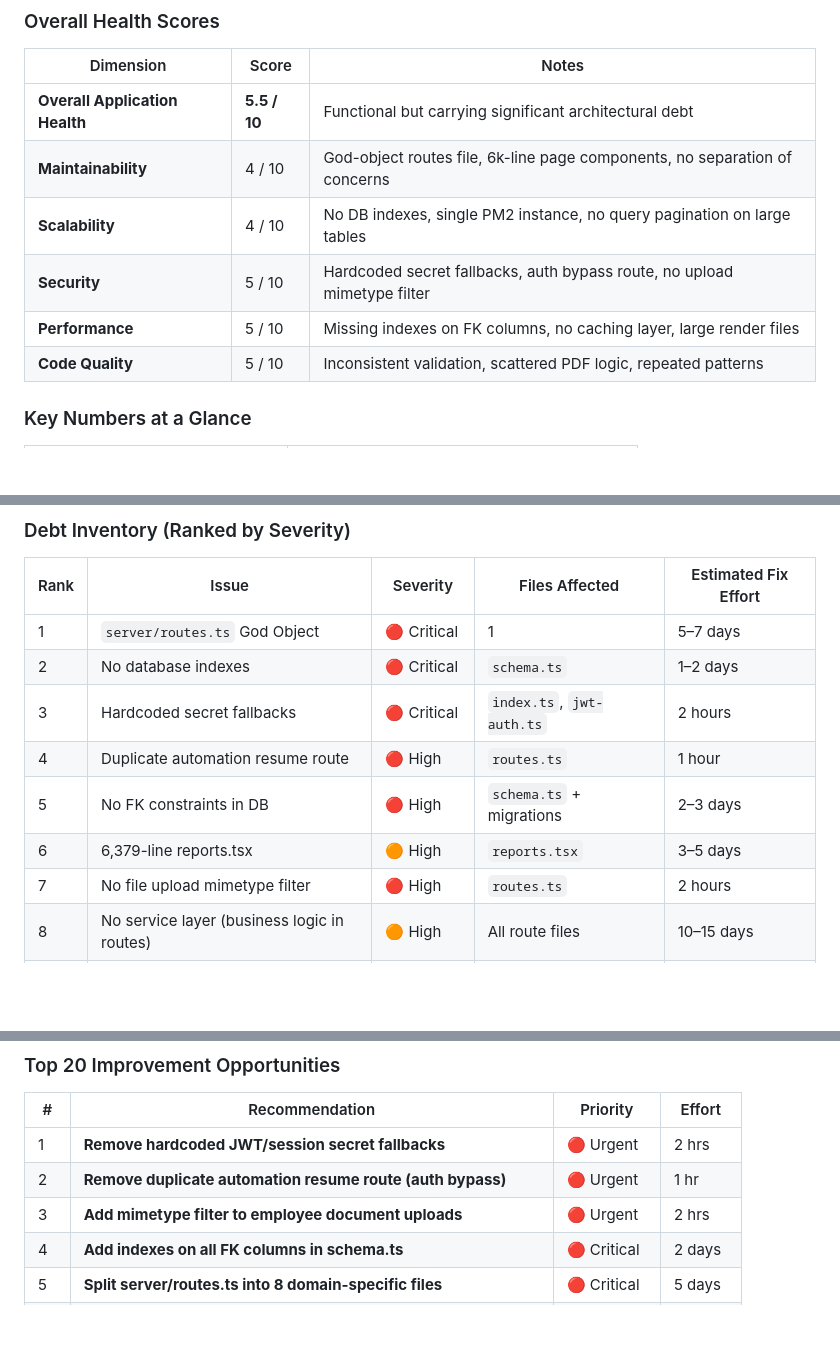
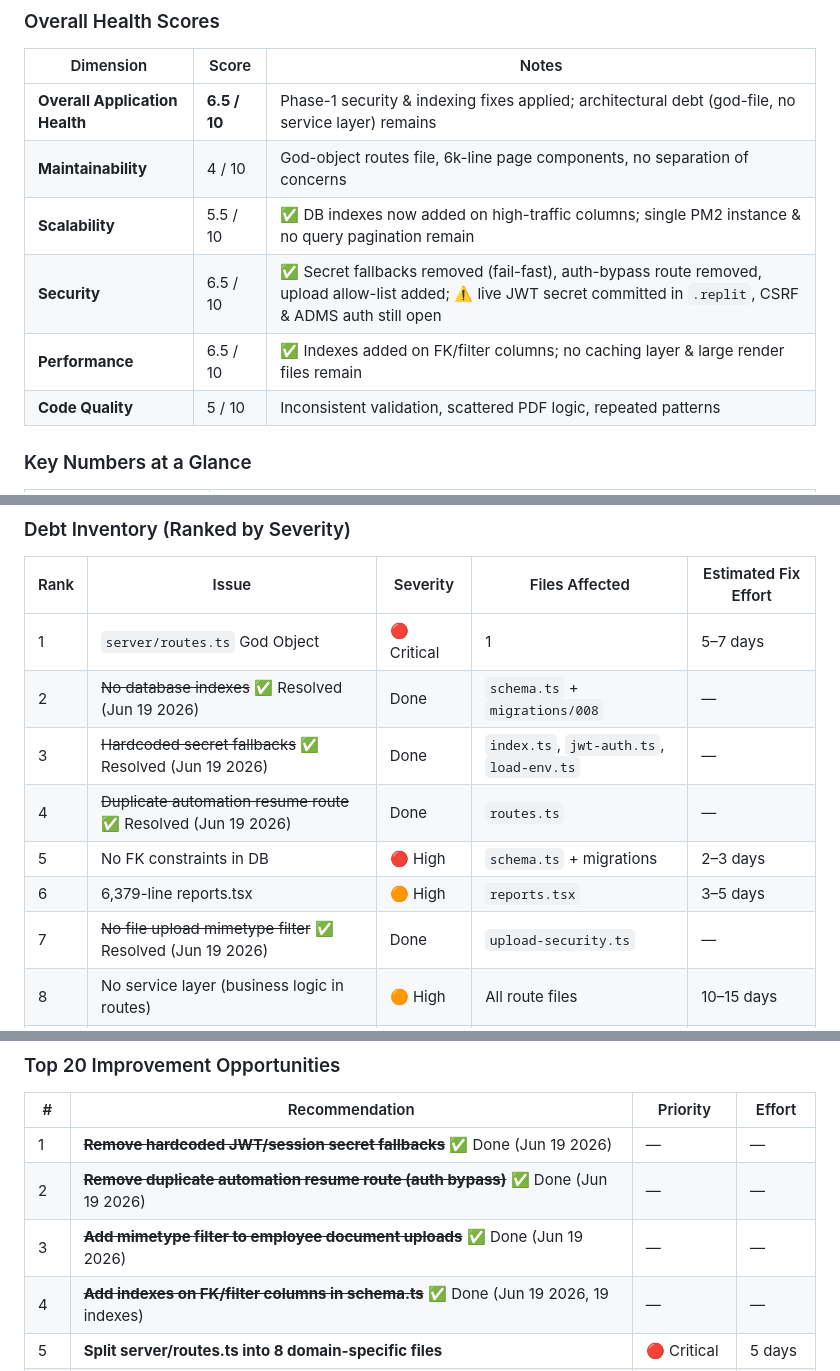
Before and after one commit to NEERAAJ0711/hrms-pro, a Markdown page: ARCHITECTURE_REPORT.md, 3 parts joined by grey strips. GitHub-like rendering; blank space fills up the shorter version.

```diff
--- a/ARCHITECTURE_REPORT.md
+++ b/ARCHITECTURE_REPORT.md
@@ -31,11 +34,11 @@
 
 | Dimension | Score | Notes |
 |-----------|-------|-------|
-| **Overall Application Health** | **5.5 / 10** | Functional but carrying significant architectural debt |
+| **Overall Application Health** | **6.5 / 10** | Phase-1 security & indexing fixes applied; architectural debt (god-file, no service layer) remains |
 | **Maintainability** | 4 / 10 | God-object routes file, 6k-line page components, no separation of concerns |
-| **Scalability** | 4 / 10 | No DB indexes, single PM2 instance, no query pagination on large tables |
-| **Security** | 5 / 10 | Hardcoded secret fallbacks, auth bypass route, no upload mimetype filter |
-| **Performance** | 5 / 10 | Missing indexes on FK columns, no caching layer, large render files |
+| **Scalability** | 5.5 / 10 | ✅ DB indexes now added on high-traffic columns; single PM2 instance & no query pagination remain |
+| **Security** | 6.5 / 10 | ✅ Secret fallbacks removed (fail-fast), auth-bypass route removed, upload allow-list added; ⚠️ live JWT secret committed in `.replit`, CSRF & ADMS auth still open |
+| **Performance** | 6.5 / 10 | ✅ Indexes added on FK/filter columns; no caching layer & large render files remain |
 | **Code Quality** | 5 / 10 | Inconsistent validation, scattered PDF logic, repeated patterns |
 
 ### Key Numbers at a Glance
@@ -798,12 +812,12 @@ The RBAC system is well-designed but the `user_permissions` table in the DB is s
 | Rank | Issue | Severity | Files Affected | Estimated Fix Effort |
 |------|-------|---------|---------------|---------------------|
 | 1 | `server/routes.ts` God Object | 🔴 Critical | 1 | 5–7 days |
-| 2 | No database indexes | 🔴 Critical | `schema.ts` | 1–2 days |
-| 3 | Hardcoded secret fallbacks | 🔴 Critical | `index.ts`, `jwt-auth.ts` | 2 hours |
-| 4 | Duplicate automation resume route | 🔴 High | `routes.ts` | 1 hour |
+| 2 | ~~No database indexes~~ ✅ Resolved (Jun 19 2026) | Done | `schema.ts` + `migrations/008` | — |
+| 3 | ~~Hardcoded secret fallbacks~~ ✅ Resolved (Jun 19 2026) | Done | `index.ts`, `jwt-auth.ts`, `load-env.ts` | — |
+| 4 | ~~Duplicate automation resume route~~ ✅ Resolved (Jun 19 2026) | Done | `routes.ts` | — |
 | 5 | No FK constraints in DB | 🔴 High | `schema.ts` + migrations | 2–3 days |
 | 6 | 6,379-line reports.tsx | 🟠 High | `reports.tsx` | 3–5 days |
-| 7 | No file upload mimetype filter | 🔴 High | `routes.ts` | 2 hours |
+| 7 | ~~No file upload mimetype filter~~ ✅ Resolved (Jun 19 2026) | Done | `upload-security.ts` | — |
 | 8 | No service layer (business logic in routes) | 🟠 High | All route files | 10–15 days |
 | 9 | Inline sub-components in pages | 🟡 Medium | 10+ page files | 5–8 days |
 | 10 | Inconsistent Zod validation | 🟡 Medium | `routes.ts` | 3–5 days |
@@ -917,10 +932,10 @@ The RBAC system is well-designed but the `user_permissions` table in the DB is s
 
 | # | Recommendation | Priority | Effort |
 |---|---------------|---------|--------|
-| 1 | **Remove hardcoded JWT/session secret fallbacks** | 🔴 Urgent | 2 hrs |
-| 2 | **Remove duplicate automation resume route (auth bypass)** | 🔴 Urgent | 1 hr |
-| 3 | **Add mimetype filter to employee document uploads** | 🔴 Urgent | 2 hrs |
-| 4 | **Add indexes on all FK columns in schema.ts** | 🔴 Critical | 2 days |
+| 1 | ~~**Remove hardcoded JWT/session secret fallbacks**~~ ✅ Done (Jun 19 2026) | — | — |
+| 2 | ~~**Remove duplicate automation resume route (auth bypass)**~~ ✅ Done (Jun 19 2026) | — | — |
+| 3 | ~~**Add mimetype filter to employee document uploads**~~ ✅ Done (Jun 19 2026) | — | — |
+| 4 | ~~**Add indexes on FK/filter columns in schema.ts**~~ ✅ Done (Jun 19 2026, 19 indexes) | — | — |
 | 5 | **Split server/routes.ts into 8 domain-specific files** | 🔴 Critical | 5 days |
 | 6 | **Introduce a service layer** | 🟠 High | 10 days |
 | 7 | **Extract reports.tsx into separate report modules** | 🟠 High | 4 days |
```
Also changed, not shown: other parts of ARCHITECTURE_REPORT.md (+48 -33 lines).
